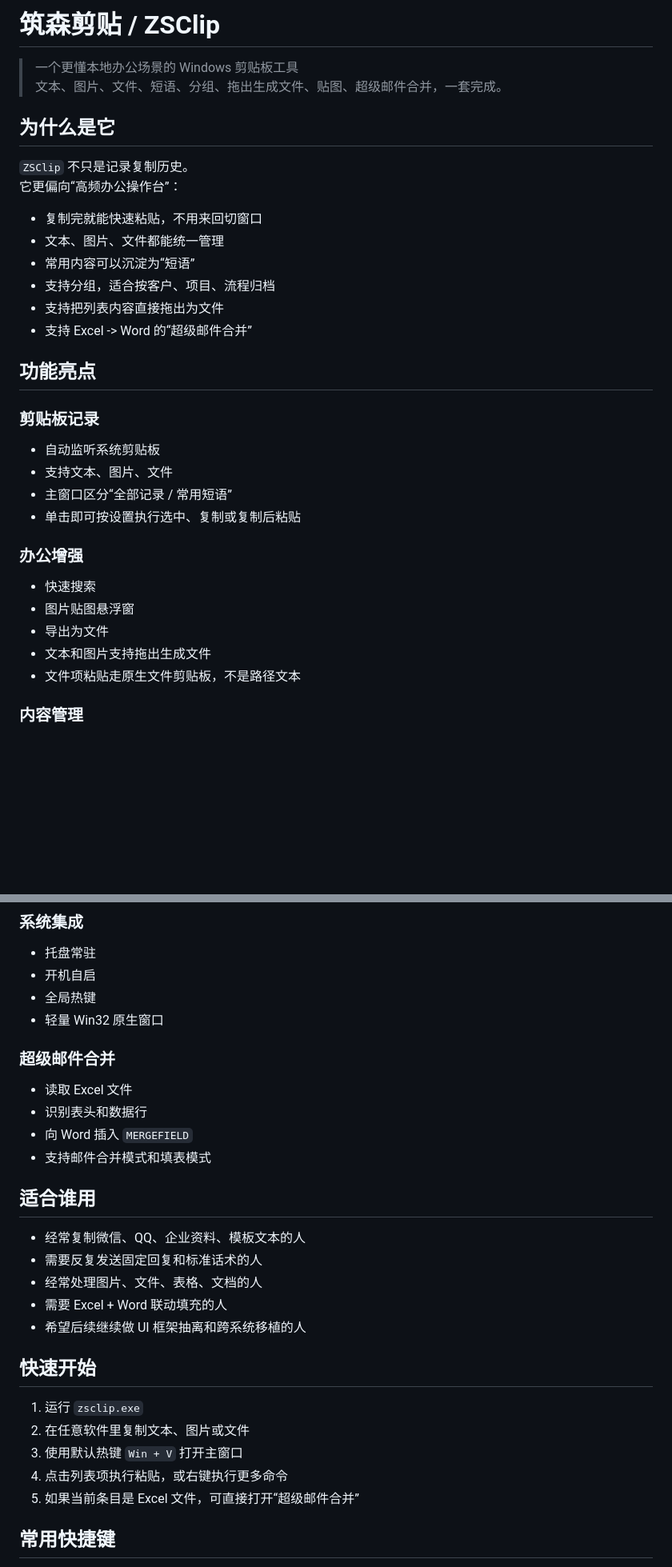
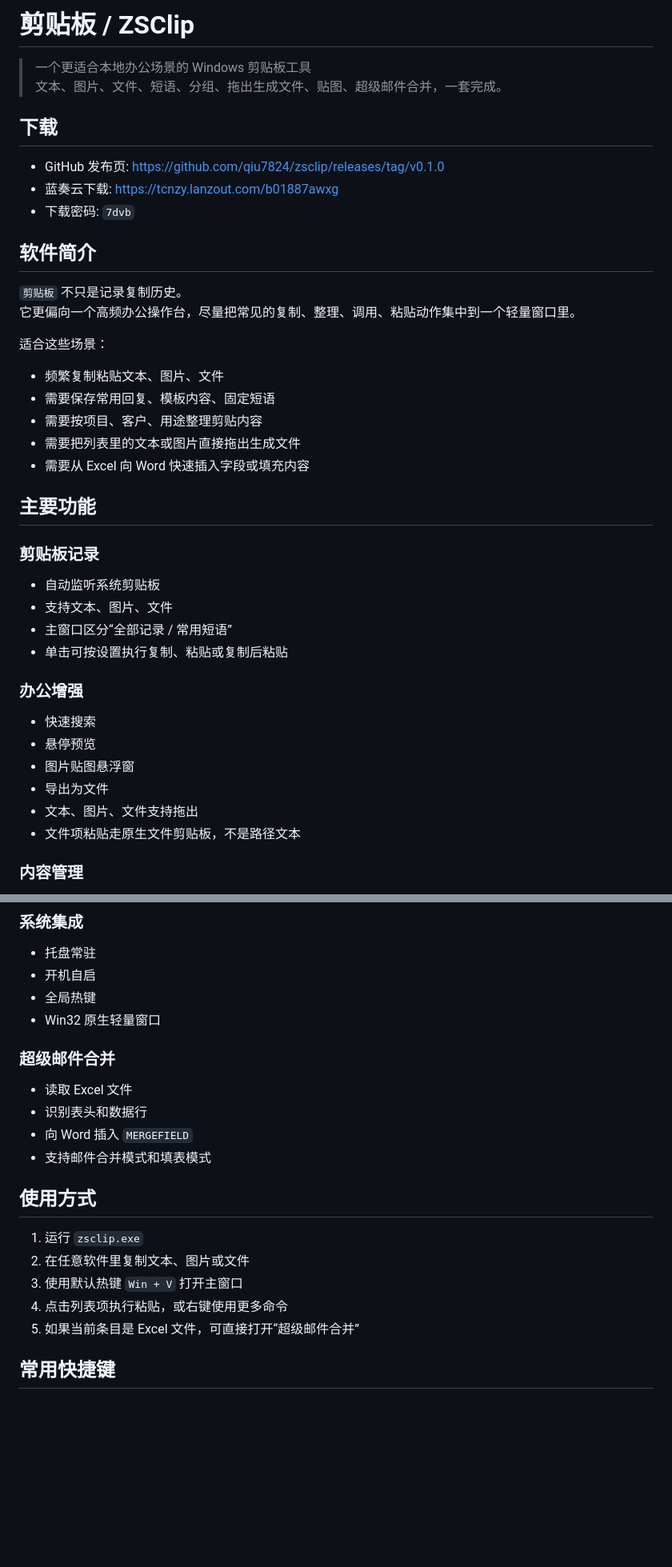
Before and after one commit to qiu7824/zsclip, a Markdown page: README.md, 2 parts joined by grey strips. Shown at 80% size. Rendered like a GitHub page; blank space fills up the shorter version.

Commit message:
更新 README 下载信息与名称

```diff
--- a/README.md
+++ b/README.md
@@ -1,35 +1,43 @@
-# 筑森剪贴 / ZSClip
+# 剪贴板 / ZSClip
 
-> 一个更懂本地办公场景的 Windows 剪贴板工具
+> 一个更适合本地办公场景的 Windows 剪贴板工具
 > 文本、图片、文件、短语、分组、拖出生成文件、贴图、超级邮件合并，一套完成。
 
-## 为什么是它
+## 下载
 
-`ZSClip` 不只是记录复制历史。
-它更偏向“高频办公操作台”：
+- GitHub 发布页: <https://github.com/qiu7824/zsclip/releases/tag/v0.1.0>
+- 蓝奏云下载: <https://tcnzy.lanzout.com/b01887awxg>
+- 下载密码: `7dvb`
 
-- 复制完就能快速粘贴，不用来回切窗口
-- 文本、图片、文件都能统一管理
-- 常用内容可以沉淀为“短语”
-- 支持分组，适合按客户、项目、流程归档
-- 支持把列表内容直接拖出为文件
-- 支持 Excel -> Word 的“超级邮件合并”
+## 软件简介
 
-## 功能亮点
+`剪贴板` 不只是记录复制历史。
+它更偏向一个高频办公操作台，尽量把常见的复制、整理、调用、粘贴动作集中到一个轻量窗口里。
+
+适合这些场景：
+
+- 频繁复制粘贴文本、图片、文件
+- 需要保存常用回复、模板内容、固定短语
+- 需要按项目、客户、用途整理剪贴内容
+- 需要把列表里的文本或图片直接拖出生成文件
+- 需要从 Excel 向 Word 快速插入字段或填充内容
+
+## 主要功能
 
 ### 剪贴板记录
 
 - 自动监听系统剪贴板
 - 支持文本、图片、文件
 - 主窗口区分“全部记录 / 常用短语”
-- 单击即可按设置执行选中、复制或复制后粘贴
+- 单击可按设置执行复制、粘贴或复制后粘贴
 
 ### 办公增强
 
 - 快速搜索
+- 悬停预览
 - 图片贴图悬浮窗
 - 导出为文件
-- 文本和图片支持拖出生成文件
+- 文本、图片、文件支持拖出
 - 文件项粘贴走原生文件剪贴板，不是路径文本
 
 ### 内容管理
@@ -45,7 +53,7 @@
 - 托盘常驻
 - 开机自启
 - 全局热键
-- 轻量 Win32 原生窗口
+- Win32 原生轻量窗口
 
 ### 超级邮件合并
 
@@ -54,20 +62,12 @@
 - 向 Word 插入 `MERGEFIELD`
 - 支持邮件合并模式和填表模式
 
-## 适合谁用
-
-- 经常复制微信、QQ、企业资料、模板文本的人
-- 需要反复发送固定回复和标准话术的人
-- 经常处理图片、文件、表格、文档的人
-- 需要 Excel + Word 联动填充的人
-- 希望后续继续做 UI 框架抽离和跨系统移植的人
-
-## 快速开始
+## 使用方式
 
 1. 运行 `zsclip.exe`
 2. 在任意软件里复制文本、图片或文件
 3. 使用默认热键 `Win + V` 打开主窗口
-4. 点击列表项执行粘贴，或右键执行更多命令
+4. 点击列表项执行粘贴，或右键使用更多命令
 5. 如果当前条目是 Excel 文件，可直接打开“超级邮件合并”
 
 ## 常用快捷键
```
Also changed, not shown: other parts of README.md (+5 -39 lines).
